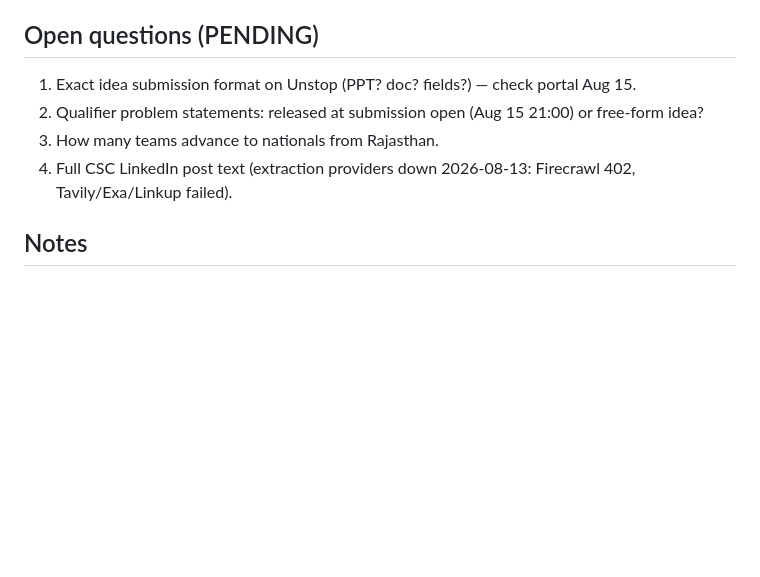
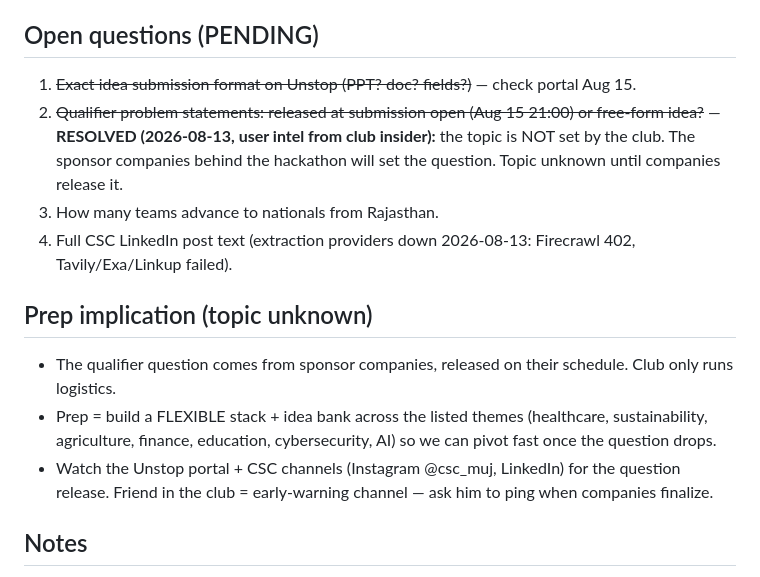
Before and after one commit to harshgounder/craft-n-code, a Markdown page: research/RECON.md, the part around the change. Rendered like a GitHub page; blank space fills up the shorter version.

Commit message:
recon: topic comes from sponsor companies (user intel) — prep = flexible stack + idea bank

```diff
--- a/research/RECON.md
+++ b/research/RECON.md
@@ -44,10 +44,16 @@ Healthcare, sustainability, agriculture, finance, education, cybersecurity, AI,
 
 ## Open questions (PENDING)
 
-1. Exact idea submission format on Unstop (PPT? doc? fields?) — check portal Aug 15.
-2. Qualifier problem statements: released at submission open (Aug 15 21:00) or free-form idea?
+1. ~~Exact idea submission format on Unstop (PPT? doc? fields?)~~ — check portal Aug 15.
+2. ~~Qualifier problem statements: released at submission open (Aug 15 21:00) or free-form idea?~~ — **RESOLVED (2026-08-13, user intel from club insider):** the topic is NOT set by the club. The sponsor companies behind the hackathon will set the question. Topic unknown until companies release it.
 3. How many teams advance to nationals from Rajasthan.
 4. Full CSC LinkedIn post text (extraction providers down 2026-08-13: Firecrawl 402, Tavily/Exa/Linkup failed).
+
+## Prep implication (topic unknown)
+
+- The qualifier question comes from sponsor companies, released on their schedule. Club only runs logistics.
+- Prep = build a FLEXIBLE stack + idea bank across the listed themes (healthcare, sustainability, agriculture, finance, education, cybersecurity, AI) so we can pivot fast once the question drops.
+- Watch the Unstop portal + CSC channels (Instagram @csc_muj, LinkedIn) for the question release. Friend in the club = early-warning channel — ask him to ping when companies finalize.
 
 ## Notes
 
```
